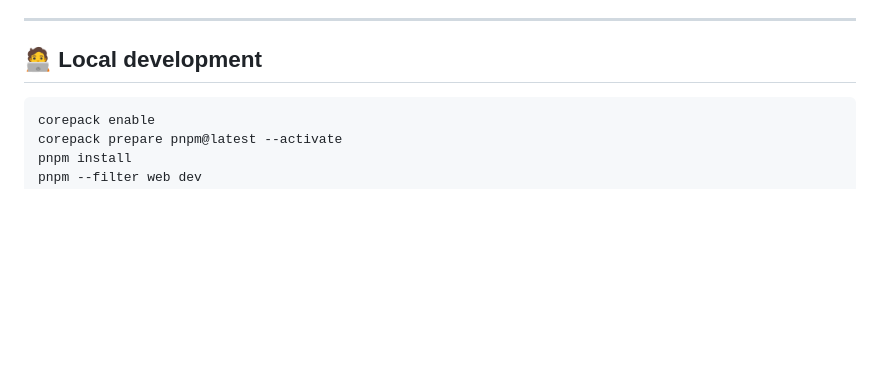
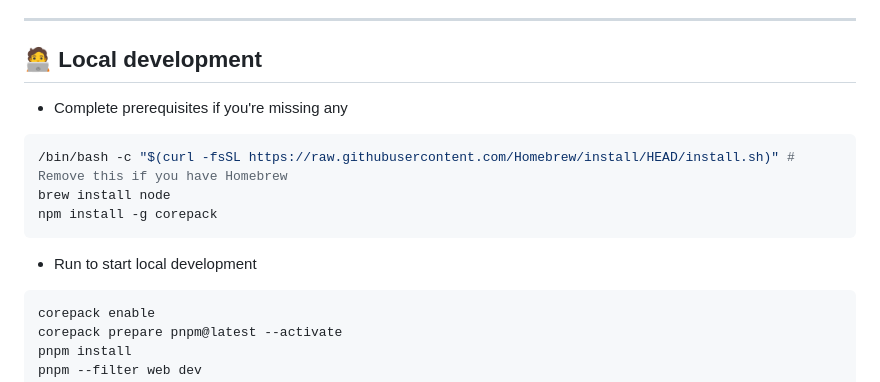
Before and after one commit to AbhishekAlate/enterprise-portfolio, a Markdown page: README.md, the part around the change. Rendered like a GitHub page; blank space fills up the shorter version.

Commit message:
Improving readme

````diff
--- a/README.md
+++ b/README.md
@@ -98,6 +98,13 @@ Mobile App ─┘            │
 
 ## 🧑‍💻 Local development
 
+- Complete prerequisites if you're missing any
+```bash
+/bin/bash -c "$(curl -fsSL https://raw.githubusercontent.com/Homebrew/install/HEAD/install.sh)" # Remove this if you have Homebrew
+brew install node
+npm install -g corepack
+```
+- Run to start local development
 ```bash
 corepack enable
 corepack prepare pnpm@latest --activate
````
